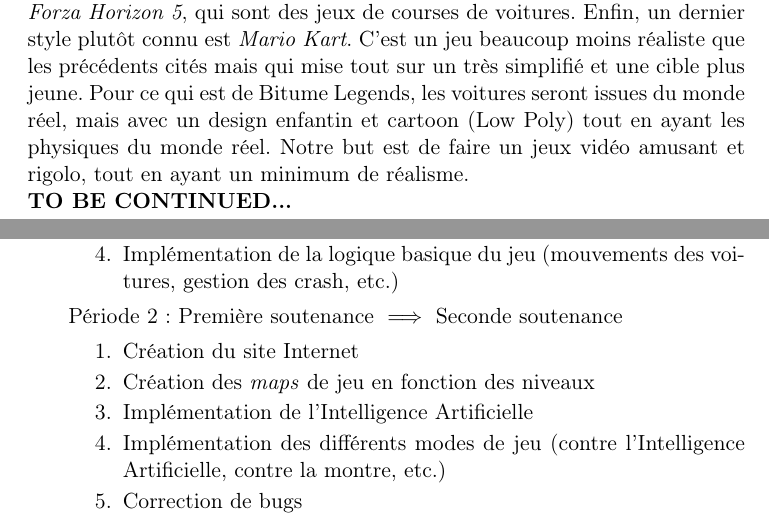
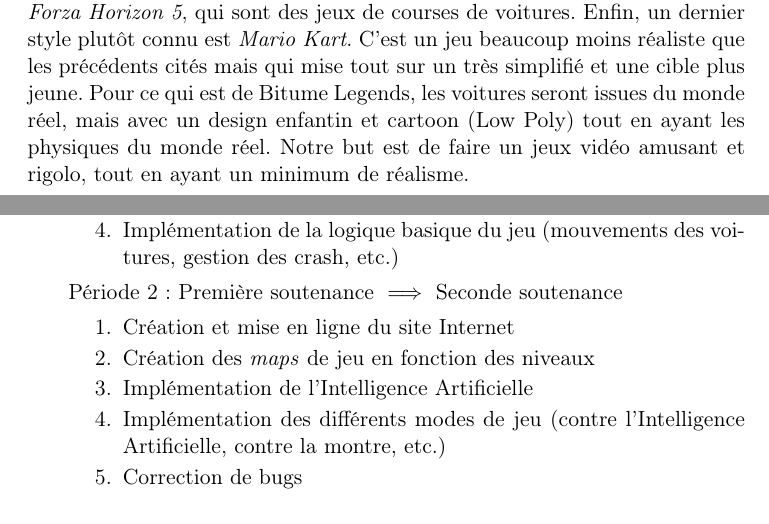
Before and after one commit to Xavier2p/reports, a LaTeX document (specifications/specifications.tex): two parts of pages 6 and 8 of 11, joined at a grey line, cut so that both start at the same text. Compiled offline with pdfLaTeX.

Commit message:
Fix minor bugs

```diff
--- a/specifications/specifications.tex
+++ b/specifications/specifications.tex
@@ -133,7 +135,7 @@
   Pour ce qui est de Bitume Legends, les voitures seront issues du monde réel, mais avec un design
   enfantin et cartoon (Low Poly) tout en ayant les physiques du monde réel. Notre but est de faire
   un jeux vidéo amusant et rigolo, tout en ayant un minimum de réalisme.\\
-  \textbf{TO BE CONTINUED...}
+  % \textbf{TO BE CONTINUED...}
 \clearpage
 
 \section{Comment allons-nous réussir ce projet ?}
@@ -175,7 +177,7 @@
         \end{enumerate}
       \item Période 2: Première soutenance \(\implies\) Seconde soutenance
         \begin{enumerate}
-          \item Création du site Internet
+          \item Création et mise en ligne du site Internet
           \item Création des \textit{maps} de jeu en fonction des niveaux
           \item Implémentation de l'\AI
           \item Implémentation des différents modes de jeu (contre l'\AI, contre la montre, etc.)
```
Also changed, not shown: specifications/specifications.pdf, specifications/specifications.tex (2 more changed lines).
